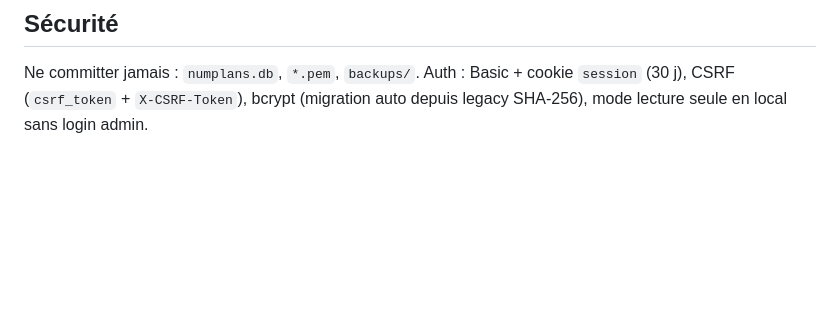
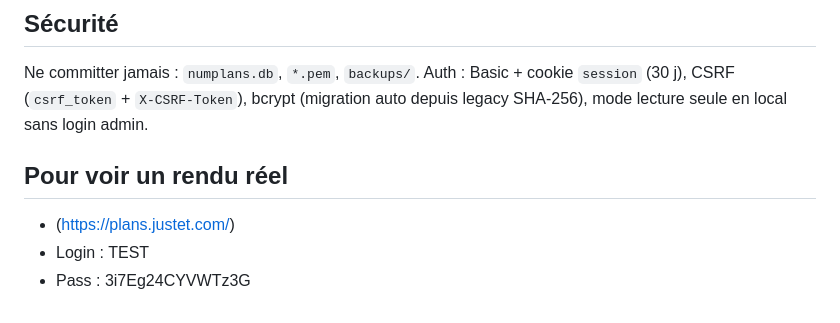
Before and after one commit to BobFredGard/Gestion-de-Plans, a Markdown page: README.md, the part around one of its changes. Drawn GitHub-style; blank space fills up the shorter version.

```diff
--- a/README.md
+++ b/README.md
@@ -78,3 +78,8 @@ chaque STEP en **glTF** (.gltf + .bin), format affichable en WebGL via Three.js.
 Ne committer jamais : `numplans.db`, `*.pem`, `backups/`.
 Auth : Basic + cookie `session` (30 j), CSRF (`csrf_token` + `X-CSRF-Token`),
 bcrypt (migration auto depuis legacy SHA-256), mode lecture seule en local sans login admin.
+
+## Pour voir un rendu réel
+- (https://plans.justet.com/)
+- Login : TEST
+- Pass : 3i7Eg24CYVWTz3G
```
Also changed, not shown: other parts of README.md (+1 -1 lines).
